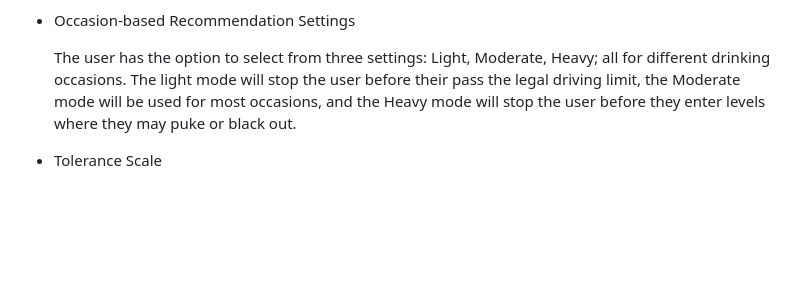
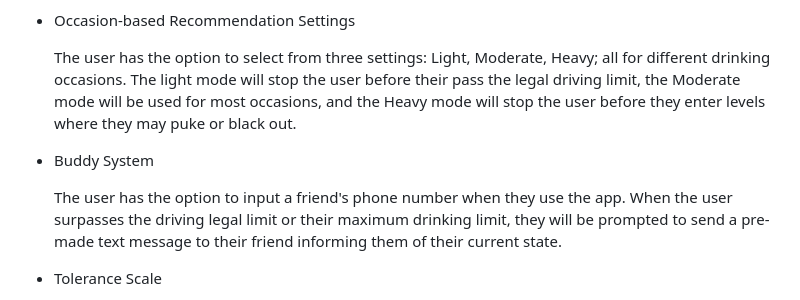
Before and after one commit to rahulg221/party_pal_, a Markdown page: README.md, the part around the change. GitHub-like rendering; blank space fills up the shorter version.

```diff
--- a/README.md
+++ b/README.md
@@ -13,6 +13,11 @@ For college students, a grave issue in today's age is binge drinking. Many stude
 
 
   The user has the option to select from three settings: Light, Moderate, Heavy; all for different drinking occasions. The light mode will stop the user before their pass the legal driving limit, the Moderate mode will be used for most occasions, and the Heavy mode will stop the user before they enter levels where they may puke or black out.
+
+- Buddy System
+
+
+  The user has the option to input a friend's phone number when they use the app. When the user surpasses the driving legal limit or their maximum drinking limit, they will be prompted to send a pre-made text message to their friend informing them of their current state.
 
 - Tolerance Scale
 
```
